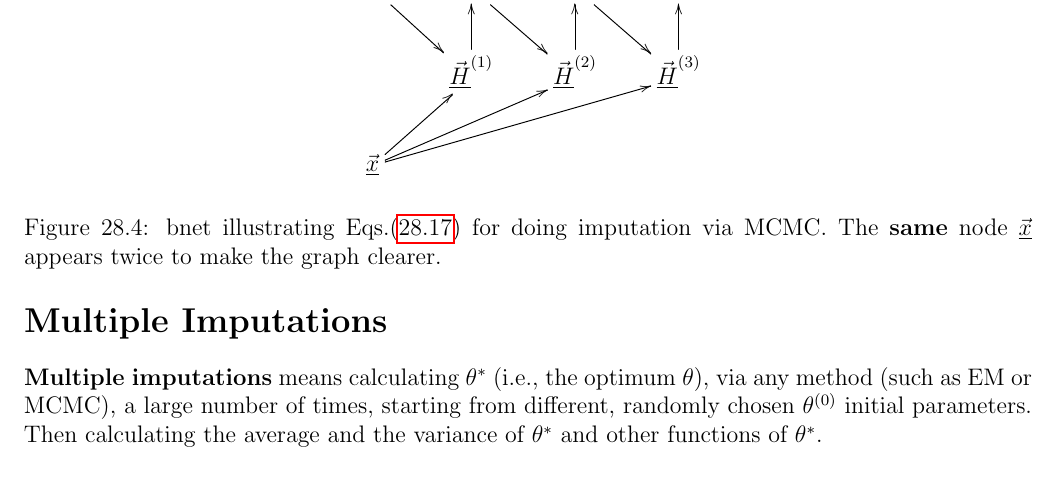
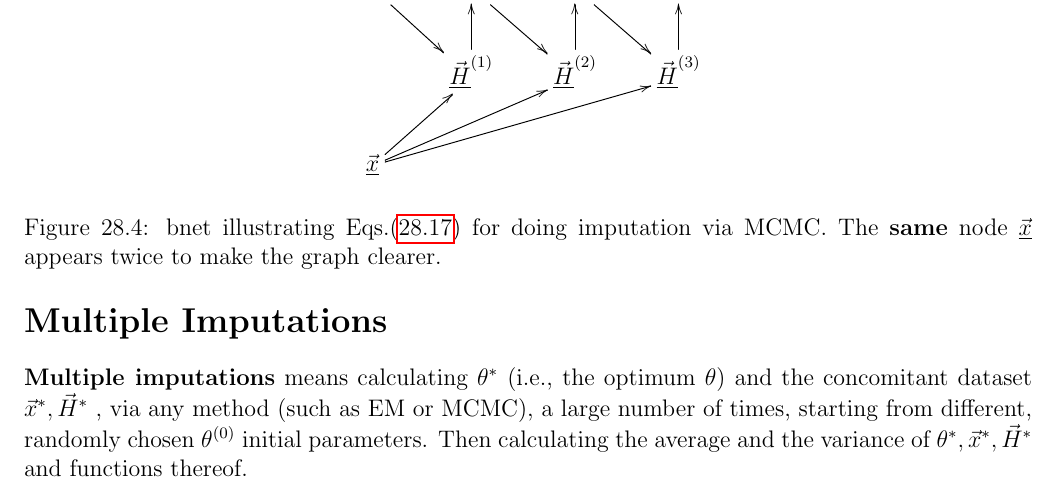
Before and after one commit to rrtucci/Bayesuvius, a LaTeX thesis (main.tex, which reads missing-d/missing-d.tex): part of page 140 of 227, cut so that both start at the same text. Compiled offline with pdfLaTeX.

Commit message:
added chapter on missing data

```diff
--- a/missing-d/missing-d.tex
+++ b/missing-d/missing-d.tex
@@ -672,7 +672,10 @@ clearer.}
 \section*{Multiple Imputations}
 {\bf Multiple imputations} means calculating
 $\theta^*$ (i.e.,
-the optimum $\theta$),
+the optimum $\theta$)
+and
+the concomitant dataset
+$\vec{x}^*, \vec{H}^*$ ,
 via any method
 (such as EM or MCMC), a large number
 of times,
@@ -681,6 +684,5 @@ chosen  $\theta^{(0)}$
 initial parameters. Then
  calculating
 the average and the variance
-of $\theta^*$
-and other functions
-of $\theta^*$.
+of $\theta^*, \vec{x}^*, \vec{H}^*$
+and functions thereof.
```
Also changed, not shown: main.pdf.
